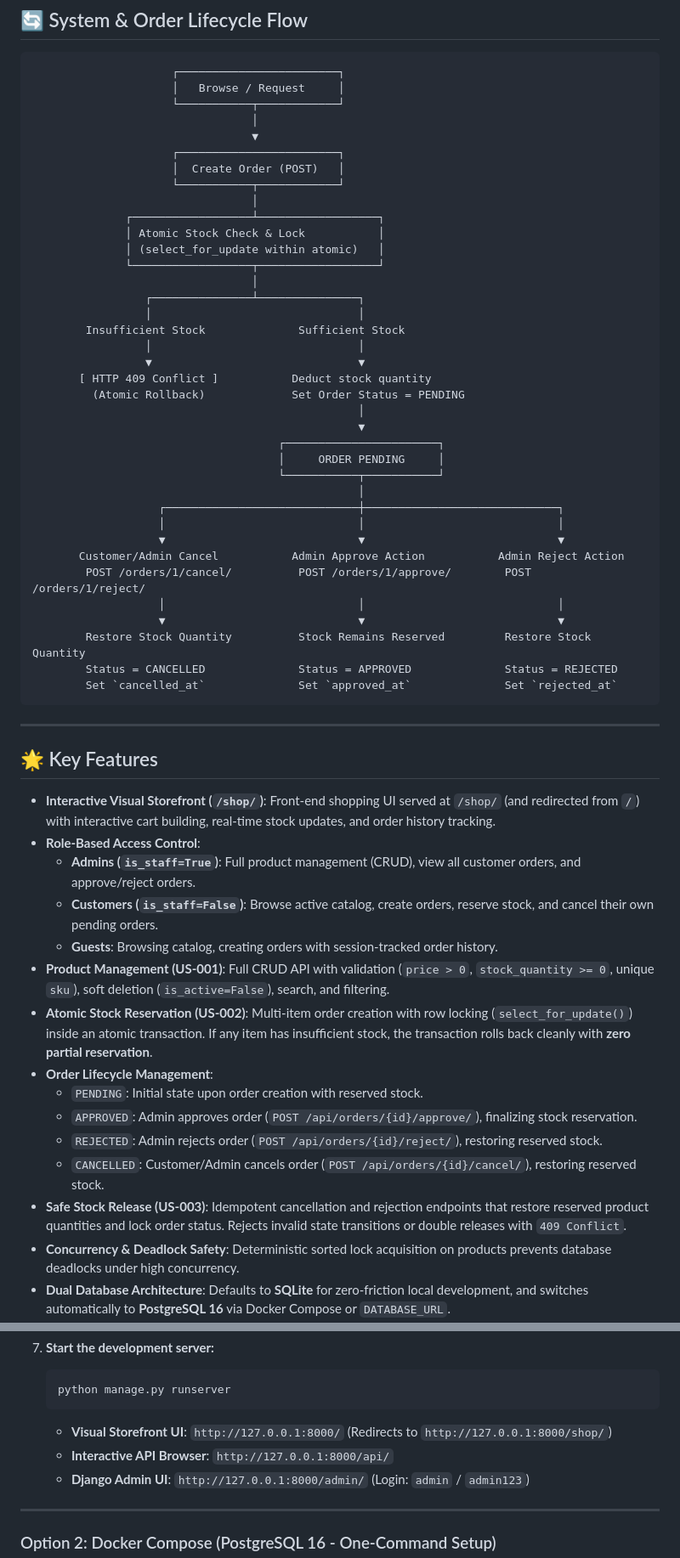
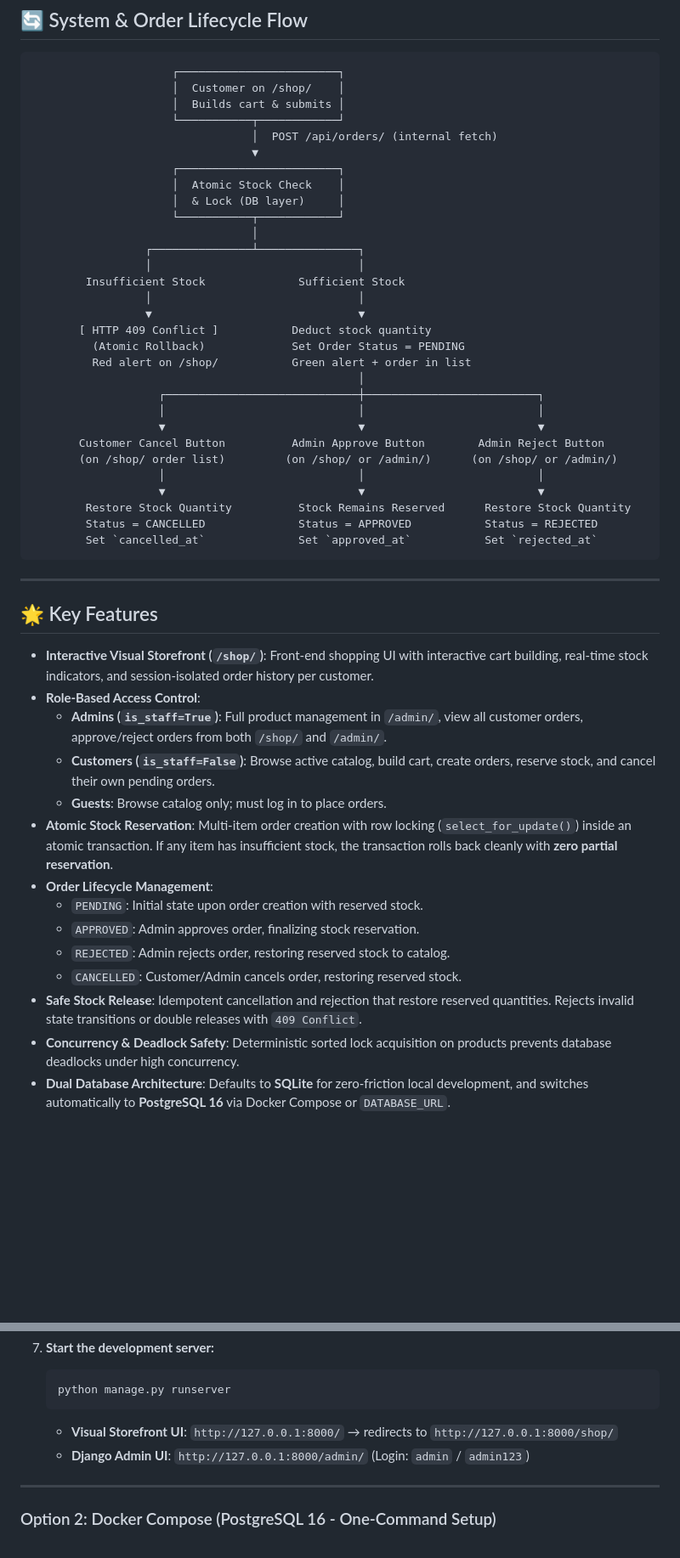
Before and after one commit to Hazem-Soliman-dev/Aldaleel-Raqamee, a Markdown page: README.md, 2 parts joined by grey strips. Shown at 85% size. Drawn GitHub-style; blank space fills up the shorter version.

````diff
--- a/README.md
+++ b/README.md
@@ -125,18 +124,15 @@ Every endpoint in this project can be tested directly in your browser via **Djan
 
 ```
                      ┌────────────────────────┐
-                     │   Browse / Request     │
+                     │  Customer on /shop/    │
+                     │  Builds cart & submits │
                      └───────────┬────────────┘
-                                 │
+                                 │  POST /api/orders/ (internal fetch)
                                  ▼
                      ┌────────────────────────┐
-                     │  Create Order (POST)   │
+                     │  Atomic Stock Check    │
+                     │  & Lock (DB layer)     │
                      └───────────┬────────────┘
-                                 │
-              ┌──────────────────┴──────────────────┐
-              │ Atomic Stock Check & Lock           │
-              │ (select_for_update within atomic)   │
-              └──────────────────┬──────────────────┘
                                  │
                  ┌───────────────┴───────────────┐
                  │                               │
@@ -145,41 +141,36 @@ Every endpoint in this project can be tested directly in your browser via **Djan
                  ▼                               ▼
        [ HTTP 409 Conflict ]           Deduct stock quantity
          (Atomic Rollback)             Set Order Status = PENDING
+         Red alert on /shop/           Green alert + order in list
                                                  │
-                                                 ▼
-                                     ┌───────────────────────┐
-                                     │     ORDER PENDING     │
-                                     └───────────┬───────────┘
-                                                 │
-                   ┌─────────────────────────────┼─────────────────────────────┐
-                   │                             │                             │
-                   ▼                             ▼                             ▼
-       Customer/Admin Cancel           Admin Approve Action           Admin Reject Action
-        POST /orders/1/cancel/          POST /orders/1/approve/        POST /orders/1/reject/
-                   │                             │                             │
-                   ▼                             ▼                             ▼
-        Restore Stock Quantity          Stock Remains Reserved         Restore Stock Quantity
-        Status = CANCELLED              Status = APPROVED              Status = REJECTED
-        Set `cancelled_at`              Set `approved_at`              Set `rejected_at`
+                   ┌─────────────────────────────┼──────────────────────────┐
+                   │                             │                          │
+                   ▼                             ▼                          ▼
+       Customer Cancel Button          Admin Approve Button        Admin Reject Button
+       (on /shop/ order list)         (on /shop/ or /admin/)      (on /shop/ or /admin/)
+                   │                             │                          │
+                   ▼                             ▼                          ▼
+        Restore Stock Quantity          Stock Remains Reserved      Restore Stock Quantity
+        Status = CANCELLED              Status = APPROVED           Status = REJECTED
+        Set `cancelled_at`              Set `approved_at`           Set `rejected_at`
 ```
 
 ---
 
 ## 🌟 Key Features
 
-- **Interactive Visual Storefront (`/shop/`)**: Front-end shopping UI served at `/shop/` (and redirected from `/`) with interactive cart building, real-time stock updates, and order history tracking.
+- **Interactive Visual Storefront (`/shop/`)**: Front-end shopping UI with interactive cart building, real-time stock indicators, and session-isolated order history per customer.
 - **Role-Based Access Control**:
-  - **Admins (`is_staff=True`)**: Full product management (CRUD), view all customer orders, and approve/reject orders.
-  - **Customers (`is_staff=False`)**: Browse active catalog, create orders, reserve stock, and cancel their own pending orders.
-  - **Guests**: Browsing catalog, creating orders with session-tracked order history.
-- **Product Management (US-001)**: Full CRUD API with validation (`price > 0`, `stock_quantity >= 0`, unique `sku`), soft deletion (`is_active=False`), search, and filtering.
-- **Atomic Stock Reservation (US-002)**: Multi-item order creation with row locking (`select_for_update()`) inside an atomic transaction. If any item has insufficient stock, the transaction rolls back cleanly with **zero partial reservation**.
+  - **Admins (`is_staff=True`)**: Full product management in `/admin/`, view all customer orders, approve/reject orders from both `/shop/` and `/admin/`.
+  - **Customers (`is_staff=False`)**: Browse active catalog, build cart, create orders, reserve stock, and cancel their own pending orders.
+  - **Guests**: Browse catalog only; must log in to place orders.
+- **Atomic Stock Reservation**: Multi-item order creation with row locking (`select_for_update()`) inside an atomic transaction. If any item has insufficient stock, the transaction rolls back cleanly with **zero partial reservation**.
 - **Order Lifecycle Management**:
   - `PENDING`: Initial state upon order creation with reserved stock.
-  - `APPROVED`: Admin approves order (`POST /api/orders/{id}/approve/`), finalizing stock reservation.
-  - `REJECTED`: Admin rejects order (`POST /api/orders/{id}/reject/`), restoring reserved stock.
-  - `CANCELLED`: Customer/Admin cancels order (`POST /api/orders/{id}/cancel/`), restoring reserved stock.
-- **Safe Stock Release (US-003)**: Idempotent cancellation and rejection endpoints that restore reserved product quantities and lock order status. Rejects invalid state transitions or double releases with `409 Conflict`.
+  - `APPROVED`: Admin approves order, finalizing stock reservation.
+  - `REJECTED`: Admin rejects order, restoring reserved stock to catalog.
+  - `CANCELLED`: Customer/Admin cancels order, restoring reserved stock.
+- **Safe Stock Release**: Idempotent cancellation and rejection that restore reserved quantities. Rejects invalid state transitions or double releases with `409 Conflict`.
 - **Concurrency & Deadlock Safety**: Deterministic sorted lock acquisition on products prevents database deadlocks under high concurrency.
 - **Dual Database Architecture**: Defaults to **SQLite** for zero-friction local development, and switches automatically to **PostgreSQL 16** via Docker Compose or `DATABASE_URL`.
 - **Database Backup & Seed Fixture**: Pre-populated sample data fixture (`backup.json`) with sample products and orders.
@@ -241,8 +232,7 @@ Every endpoint in this project can be tested directly in your browser via **Djan
    ```bash
    python manage.py runserver
    ```
-   - **Visual Storefront UI**: `http://127.0.0.1:8000/` (Redirects to `http://127.0.0.1:8000/shop/`)
-   - **Interactive API Browser**: `http://127.0.0.1:8000/api/`
+   - **Visual Storefront UI**: `http://127.0.0.1:8000/` → redirects to `http://127.0.0.1:8000/shop/`
    - **Django Admin UI**: `http://127.0.0.1:8000/admin/` (Login: `admin` / `admin123`)
 
 ---
````
Also changed, not shown: other parts of README.md (+92 -111 lines).
